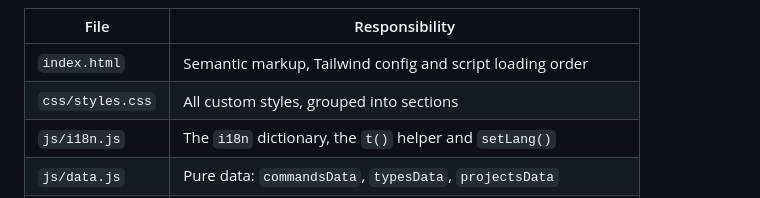
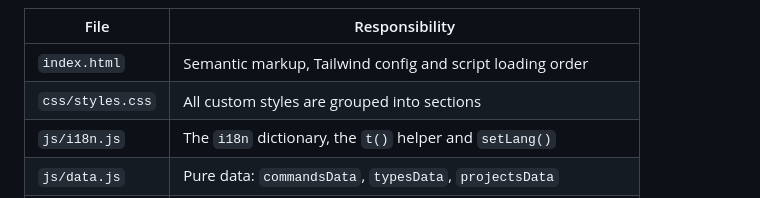
Before and after one commit to bett42/Vortex, a Markdown page: README.md, the part around the change. Rendered like a GitHub page.

Commit message:
fix: minor typo error

```diff
--- a/README.md
+++ b/README.md
@@ -139,7 +139,7 @@ Every file has a clear single responsibility (SRP):
 | File | Responsibility |
 |------|----------------|
 | `index.html` | Semantic markup, Tailwind config and script loading order |
-| `css/styles.css` | All custom styles, grouped into sections |
+| `css/styles.css` | All custom styles are grouped into sections |
 | `js/i18n.js` | The `i18n` dictionary, the `t()` helper and `setLang()` |
 | `js/data.js` | Pure data: `commandsData`, `typesData`, `projectsData` |
 | `js/blog.js` | The `blogData` array with bilingual title, excerpt and HTML body |
```
